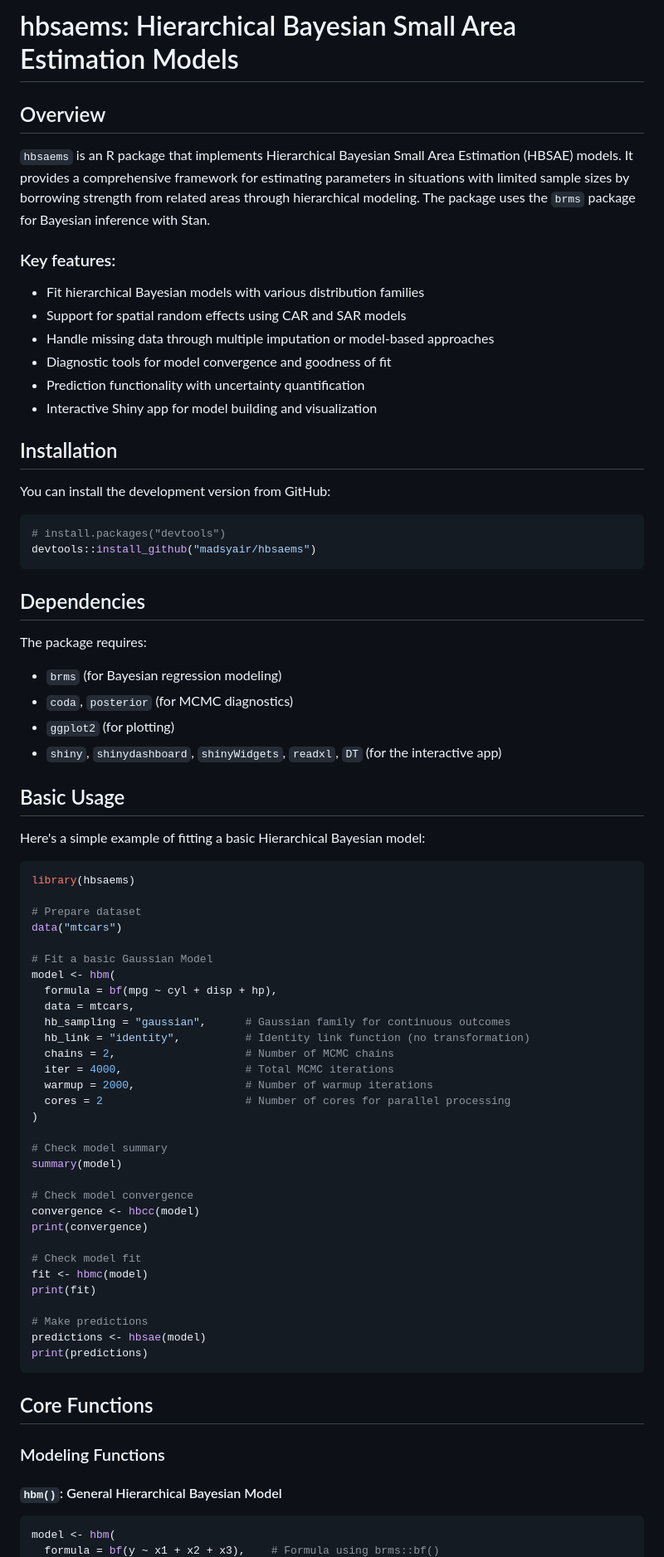
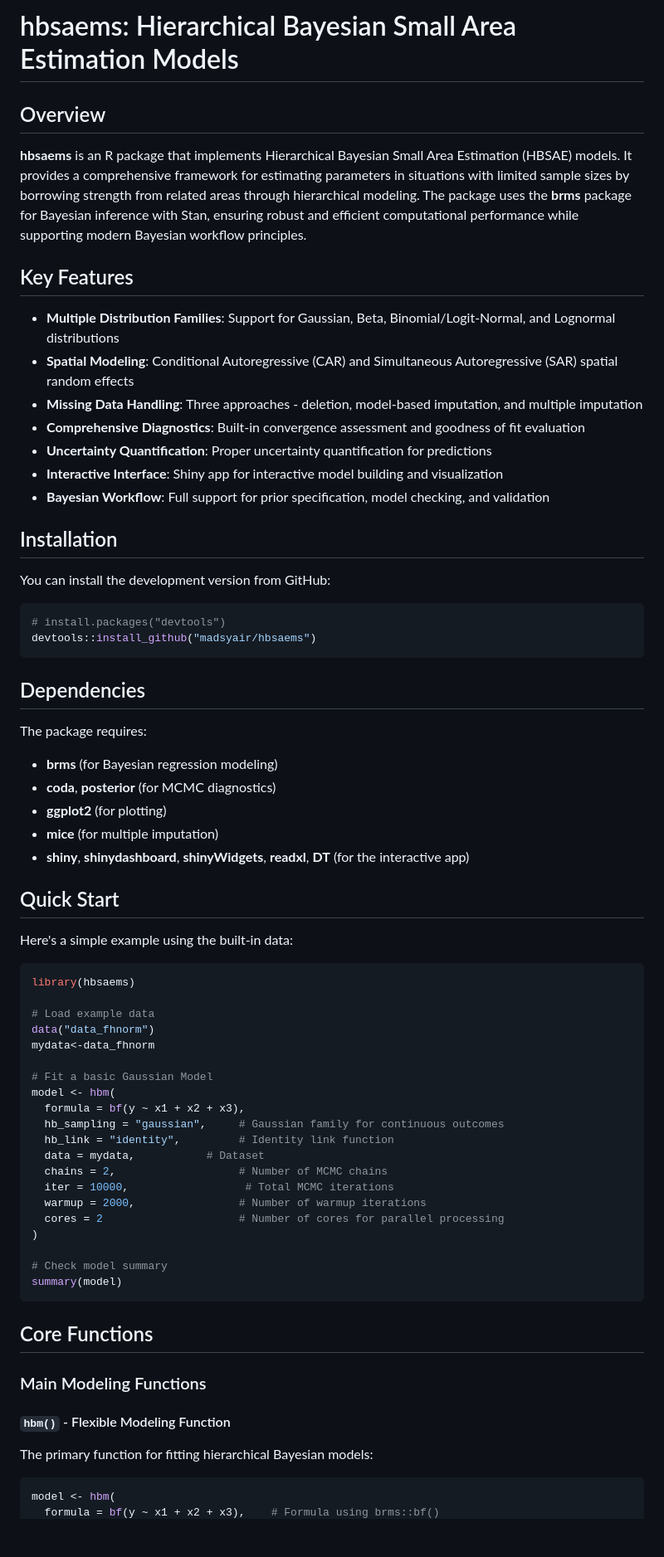
Before and after one commit to madsyair/hbsaems, a Markdown page: README.md, the part around the change printed below. Shown: that part at 83% size. Rendered like a GitHub page; blank space fills up the shorter version.

````diff
--- a/README.md
+++ b/README.md
@@ -1,17 +1,19 @@
 # hbsaems: Hierarchical Bayesian Small Area Estimation Models
+
 
 ## Overview
 
-`hbsaems` is an R package that implements Hierarchical Bayesian Small Area Estimation (HBSAE) models. It provides a comprehensive framework for estimating parameters in situations with limited sample sizes by borrowing strength from related areas through hierarchical modeling. The package uses the `brms` package for Bayesian inference with Stan.
+**hbsaems** is an R package that implements Hierarchical Bayesian Small Area Estimation (HBSAE) models. It provides a comprehensive framework for estimating parameters in situations with limited sample sizes by borrowing strength from related areas through hierarchical modeling. The package uses the **brms** package for Bayesian inference with Stan, ensuring robust and efficient computational performance while supporting modern Bayesian workflow principles.
 
-### Key features:
+## Key Features
 
-- Fit hierarchical Bayesian models with various distribution families
-- Support for spatial random effects using CAR and SAR models
-- Handle missing data through multiple imputation or model-based approaches
-- Diagnostic tools for model convergence and goodness of fit
-- Prediction functionality with uncertainty quantification
-- Interactive Shiny app for model building and visualization
+- **Multiple Distribution Families**: Support for Gaussian, Beta, Binomial/Logit-Normal, and Lognormal distributions
+- **Spatial Modeling**: Conditional Autoregressive (CAR) and Simultaneous Autoregressive (SAR) spatial random effects
+- **Missing Data Handling**: Three approaches - deletion, model-based imputation, and multiple imputation
+- **Comprehensive Diagnostics**: Built-in convergence assessment and goodness of fit evaluation
+- **Uncertainty Quantification**: Proper uncertainty quantification for predictions
+- **Interactive Interface**: Shiny app for interactive model building and visualization
+- **Bayesian Workflow**: Full support for prior specification, model checking, and validation
 
 ## Installation
 
@@ -25,55 +27,45 @@ devtools::install_github("madsyair/hbsaems")
 ## Dependencies
 
 The package requires:
+- **brms** (for Bayesian regression modeling)
+- **coda**, **posterior** (for MCMC diagnostics)
+- **ggplot2** (for plotting)
+- **mice** (for multiple imputation)
+- **shiny**, **shinydashboard**, **shinyWidgets**, **readxl**, **DT** (for the interactive app)
 
-- `brms` (for Bayesian regression modeling)
-- `coda`, `posterior` (for MCMC diagnostics)
-- `ggplot2` (for plotting)
-- `shiny`, `shinydashboard`, `shinyWidgets`, `readxl`, `DT` (for the interactive app)
+## Quick Start
 
-## Basic Usage
-
-Here's a simple example of fitting a basic Hierarchical Bayesian model:
+Here's a simple example using the built-in data:
 
 ```r
 library(hbsaems)
 
-# Prepare dataset
-data("mtcars")
+# Load example data
+data("data_fhnorm")
+mydata<-data_fhnorm
 
 # Fit a basic Gaussian Model
 model <- hbm(
-  formula = bf(mpg ~ cyl + disp + hp),
-  data = mtcars,
-  hb_sampling = "gaussian",      # Gaussian family for continuous outcomes
-  hb_link = "identity",          # Identity link function (no transformation)
-  chains = 2,                    # Number of MCMC chains
-  iter = 4000,                   # Total MCMC iterations
-  warmup = 2000,                 # Number of warmup iterations
-  cores = 2                      # Number of cores for parallel processing
+  formula = bf(y ~ x1 + x2 + x3),
+  hb_sampling = "gaussian",     # Gaussian family for continuous outcomes
+  hb_link = "identity",         # Identity link function
+  data = mydata,           # Dataset
+  chains = 2,                   # Number of MCMC chains
+  iter = 10000,                  # Total MCMC iterations
+  warmup = 2000,                # Number of warmup iterations
+  cores = 2                     # Number of cores for parallel processing
 )
 
 # Check model summary
 summary(model)
-
-# Check model convergence
-convergence <- hbcc(model)
-print(convergence)
-
-# Check model fit
-fit <- hbmc(model)
-print(fit)
-
-# Make predictions
-predictions <- hbsae(model)
-print(predictions)
 ```
 
 ## Core Functions
 
-### Modeling Functions
+### Main Modeling Functions
 
-#### `hbm()`: General Hierarchical Bayesian Model
+#### `hbm()` - Flexible Modeling Function
+The primary function for fitting hierarchical Bayesian models:
 
 ```r
 model <- hbm(
````
Also changed, not shown: other parts of README.md (+176 -72 lines).
